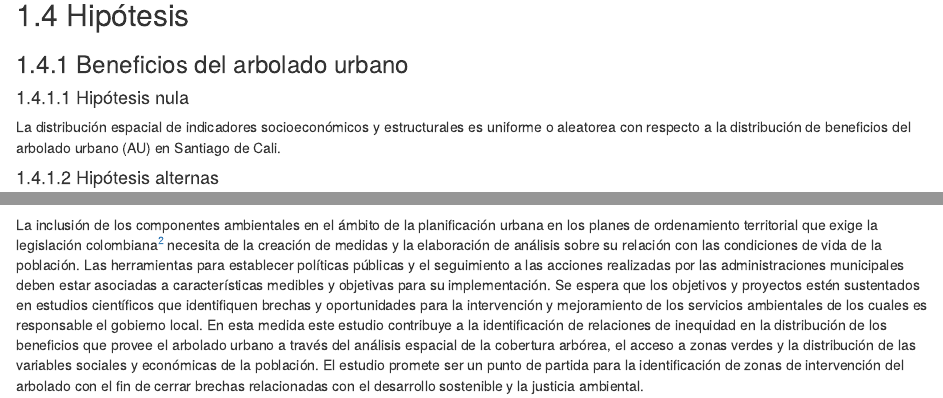
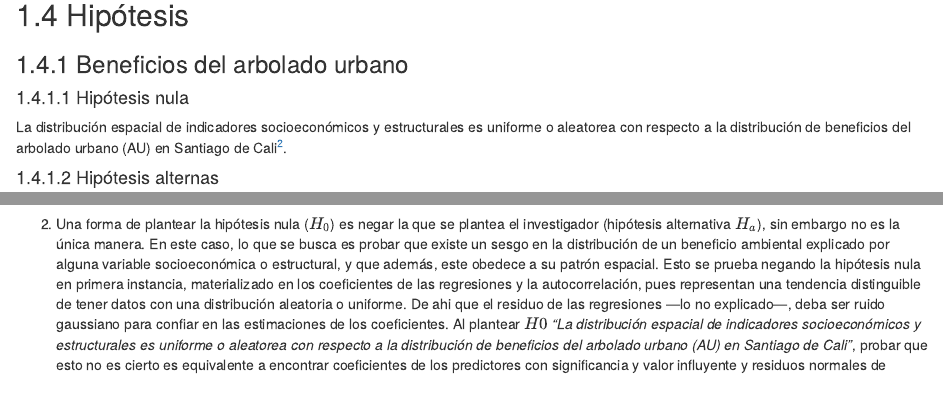
Before and after one commit to correajfc/R-CP2005-CA2015, an R Markdown document (intro.Rmd): the page in a window 1100 px wide, from 1650 px down, and a second part further down, joined at a grey line. Rendered offline with R 4.5, knitr and Pandoc, with nearby package versions; drawn as R Markdown's standard HTML page in place of the format the file asks for.

Commit message:
No explicativa hipotesis
Lista para evaluación

```diff
--- a/intro.Rmd
+++ b/intro.Rmd
@@ -71,7 +71,7 @@ población? ¿Qué tipo de modelos son los más apropiados para capturar la depe
 
 #### Hipótesis nula
 
-La distribución espacial de indicadores socioeconómicos y estructurales es uniforme o aleatorea con respecto a la distribución de beneficios del arbolado urbano (AU) en Santiago de Cali.
+La distribución espacial de indicadores socioeconómicos y estructurales es uniforme o aleatorea con respecto a la distribución de beneficios del arbolado urbano (AU) en Santiago de Cali^[Una forma de plantear la hipótesis nula ($H_0$) es negar la que se plantea el investigador (hipótesis alternativa $H_a$), sin embargo no es la única manera. En este caso, lo que se busca es probar que existe un sesgo en la distribución de un beneficio ambiental explicado por alguna variable socioeconómica o estructural, y que además, este obedece a su patrón espacial. Esto se prueba negando la hipótesis nula en primera instancia, materializado en los coeficientes de las regresiones y la autocorrelación, pues representan una tendencia distinguible de tener datos con una distribución aleatoria o uniforme. De ahi que el residuo de las regresiones —lo no explicado—, deba ser ruido gaussiano para confiar en las estimaciones de los coeficientes. Al plantear $H0$ *"La distribución espacial de indicadores socioeconómicos y estructurales es uniforme o aleatorea con respecto a la distribución de beneficios del arbolado urbano (AU) en Santiago de Cali"*, probar que esto no es cierto es equivalente a encontrar coeficientes de los predictores con significancia y valor influyente y residuos normales de varianza constante y no autocorrelacionados espacialmente , por lo tanto un buen predictor.].
 
 #### Hipótesis alternas
 
```
Also changed, not shown: docs/search_index.json, docs/tesis-unigis.tex, 5 other files.
